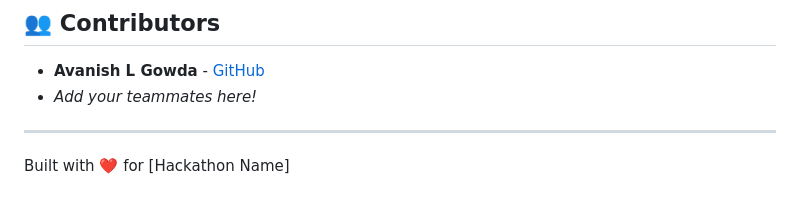
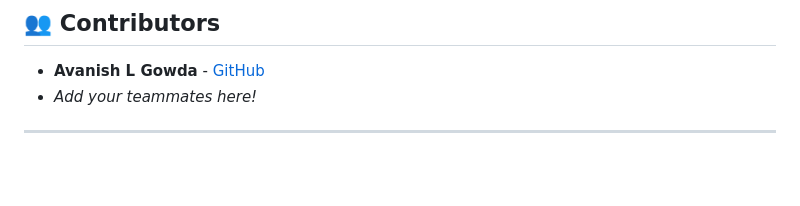
Before and after one commit to Aviii31/FinderAI-Prototype, a Markdown page: README.md, the part around the change. Rendered like a GitHub page; blank space fills up the shorter version.

```diff
--- a/README.md
+++ b/README.md
@@ -103,5 +103,3 @@ For security reasons, API keys (Google Maps, Firebase) have been restricted or r
 * *Add your teammates here!*
 
 ---
-
-Built with ❤️ for [Hackathon Name]
```
